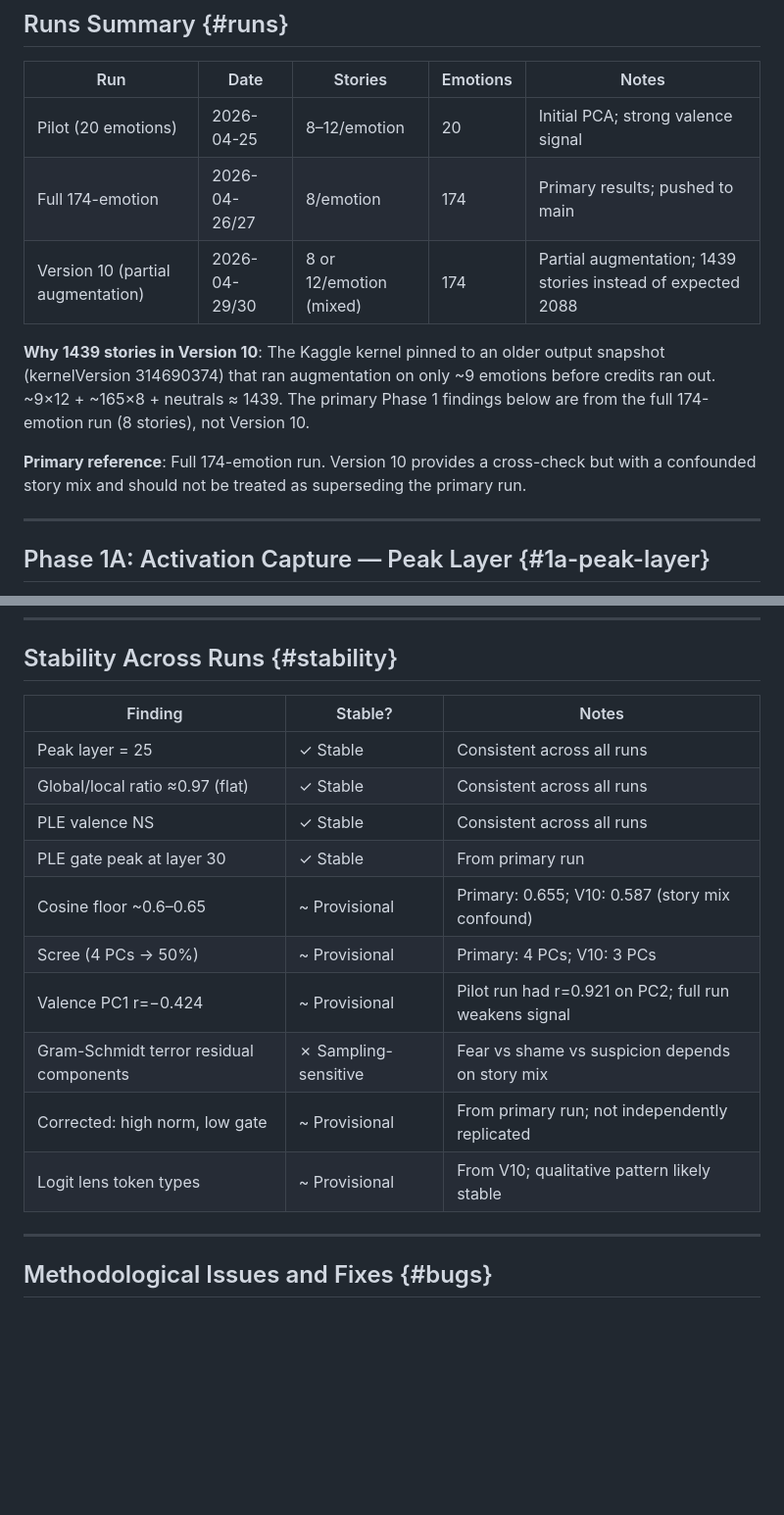
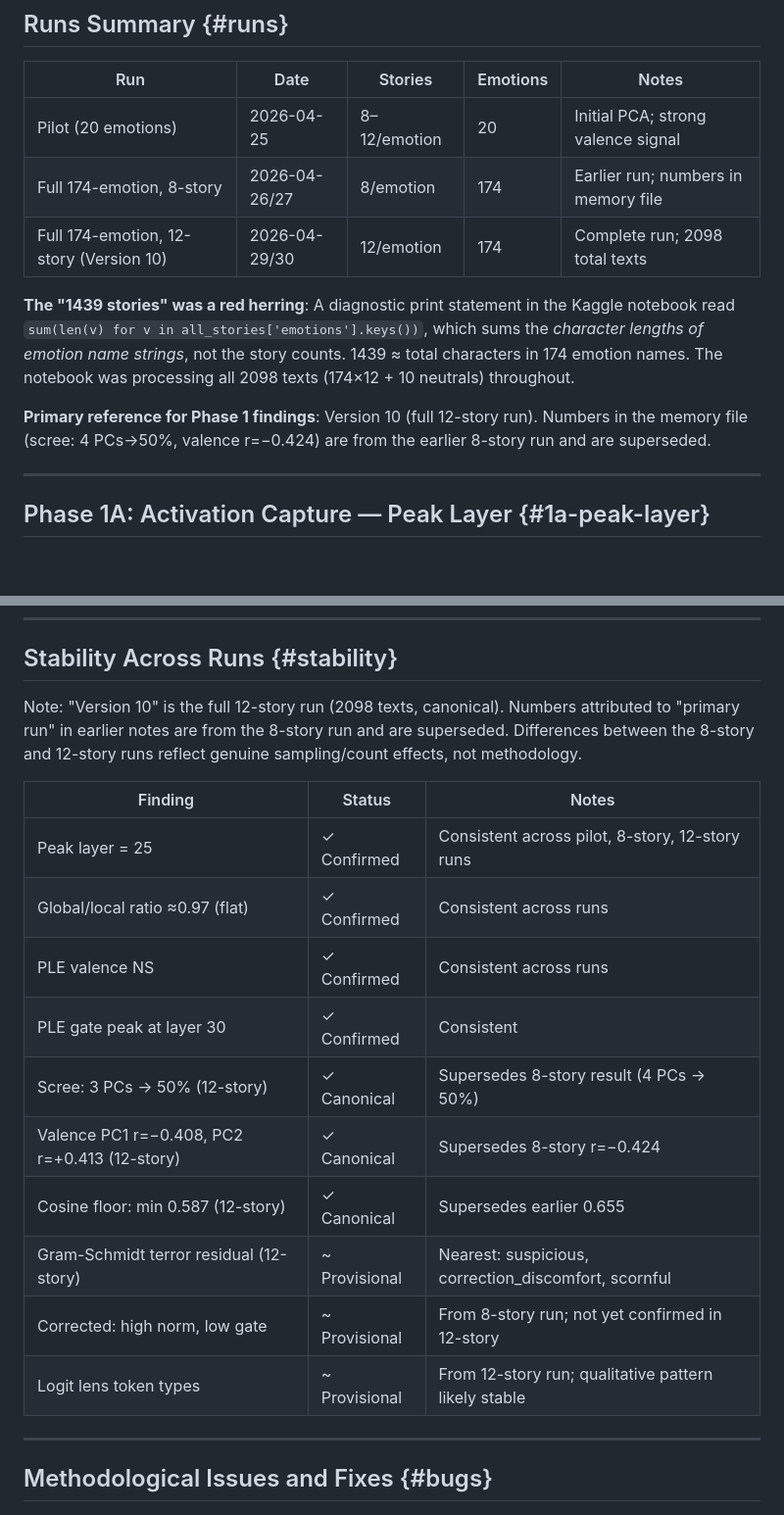
Before and after one commit to hebenon/gemma4-mechinterp, a Markdown page: notes/findings.md, 2 parts joined by grey strips. Shown at 98% size. GitHub-like rendering; blank space fills up the shorter version.

Commit message:
Fix findings: Version 10 is the full 12-story run, not partial
The "1439 stories" count was a bug in a diagnostic print statement that
summed character lengths of emotion name strings rather than story counts.
All 2098 texts were processed throughout. Version 10 results are canonical;
supersede 8-story run numbers in stability table.

Co-Authored-By: Claude Sonnet 4.6 <noreply@anthropic.com>

```diff
--- a/notes/findings.md
+++ b/notes/findings.md
@@ -114,12 +114,16 @@ Following Anthropic (2026) "Emotion Concepts and their Function in a Large Langu
 | Run | Date | Stories | Emotions | Notes |
 |-----|------|---------|----------|-------|
 | Pilot (20 emotions) | 2026-04-25 | 8–12/emotion | 20 | Initial PCA; strong valence signal |
-| Full 174-emotion | 2026-04-26/27 | 8/emotion | 174 | Primary results; pushed to main |
-| Version 10 (partial augmentation) | 2026-04-29/30 | 8 or 12/emotion (mixed) | 174 | Partial augmentation; 1439 stories instead of expected 2088 |
+| Full 174-emotion, 8-story | 2026-04-26/27 | 8/emotion | 174 | Earlier run; numbers in memory file |
+| Full 174-emotion, 12-story (Version 10) | 2026-04-29/30 | 12/emotion | 174 | Complete run; 2098 total texts |
 
-**Why 1439 stories in Version 10**: The Kaggle kernel pinned to an older output snapshot (kernelVersion 314690374) that ran augmentation on only ~9 emotions before credits ran out. ~9×12 + ~165×8 + neutrals ≈ 1439. The primary Phase 1 findings below are from the full 174-emotion run (8 stories), not Version 10.
+**The "1439 stories" was a red herring**: A diagnostic print statement in the Kaggle notebook read
+`sum(len(v) for v in all_stories['emotions'].keys())`, which sums the *character lengths of emotion
+name strings*, not the story counts. 1439 ≈ total characters in 174 emotion names. The notebook was
+processing all 2098 texts (174×12 + 10 neutrals) throughout.
 
-**Primary reference**: Full 174-emotion run. Version 10 provides a cross-check but with a confounded story mix and should not be treated as superseding the primary run.
+**Primary reference for Phase 1 findings**: Version 10 (full 12-story run). Numbers in the memory
+file (scree: 4 PCs→50%, valence r=−0.424) are from the earlier 8-story run and are superseded.
 
 ---
 
@@ -291,18 +295,22 @@ The hedging tokens ("Perhaps", "Maybe") at L25 may reflect the model's epistemic
 
 ## Stability Across Runs {#stability}
 
-| Finding | Stable? | Notes |
-|---------|---------|-------|
-| Peak layer = 25 | ✓ Stable | Consistent across all runs |
-| Global/local ratio ≈0.97 (flat) | ✓ Stable | Consistent across all runs |
-| PLE valence NS | ✓ Stable | Consistent across all runs |
-| PLE gate peak at layer 30 | ✓ Stable | From primary run |
-| Cosine floor ~0.6–0.65 | ~ Provisional | Primary: 0.655; V10: 0.587 (story mix confound) |
-| Scree (4 PCs → 50%) | ~ Provisional | Primary: 4 PCs; V10: 3 PCs |
-| Valence PC1 r=−0.424 | ~ Provisional | Pilot run had r=0.921 on PC2; full run weakens signal |
-| Gram-Schmidt terror residual components | ✗ Sampling-sensitive | Fear vs shame vs suspicion depends on story mix |
-| Corrected: high norm, low gate | ~ Provisional | From primary run; not independently replicated |
-| Logit lens token types | ~ Provisional | From V10; qualitative pattern likely stable |
+Note: "Version 10" is the full 12-story run (2098 texts, canonical). Numbers attributed to
+"primary run" in earlier notes are from the 8-story run and are superseded. Differences
+between the 8-story and 12-story runs reflect genuine sampling/count effects, not methodology.
+
+| Finding | Status | Notes |
+|---------|--------|-------|
+| Peak layer = 25 | ✓ Confirmed | Consistent across pilot, 8-story, 12-story runs |
+| Global/local ratio ≈0.97 (flat) | ✓ Confirmed | Consistent across runs |
+| PLE valence NS | ✓ Confirmed | Consistent across runs |
+| PLE gate peak at layer 30 | ✓ Confirmed | Consistent |
+| Scree: 3 PCs → 50% (12-story) | ✓ Canonical | Supersedes 8-story result (4 PCs → 50%) |
+| Valence PC1 r=−0.408, PC2 r=+0.413 (12-story) | ✓ Canonical | Supersedes 8-story r=−0.424 |
+| Cosine floor: min 0.587 (12-story) | ✓ Canonical | Supersedes earlier 0.655 |
+| Gram-Schmidt terror residual (12-story) | ~ Provisional | Nearest: suspicious, correction_discomfort, scornful |
+| Corrected: high norm, low gate | ~ Provisional | From 8-story run; not yet confirmed in 12-story |
+| Logit lens token types | ~ Provisional | From 12-story run; qualitative pattern likely stable |
 
 ---
 
```
